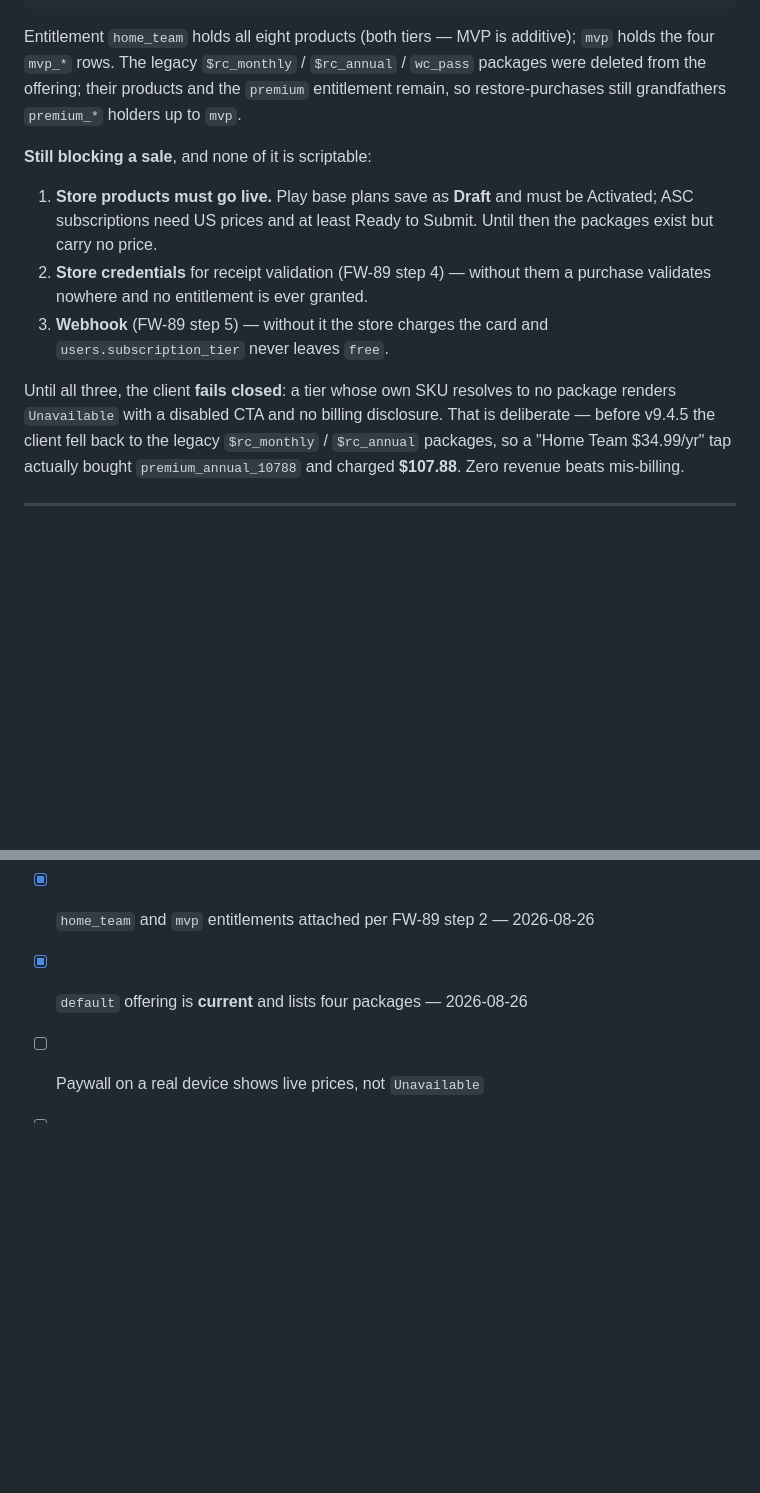
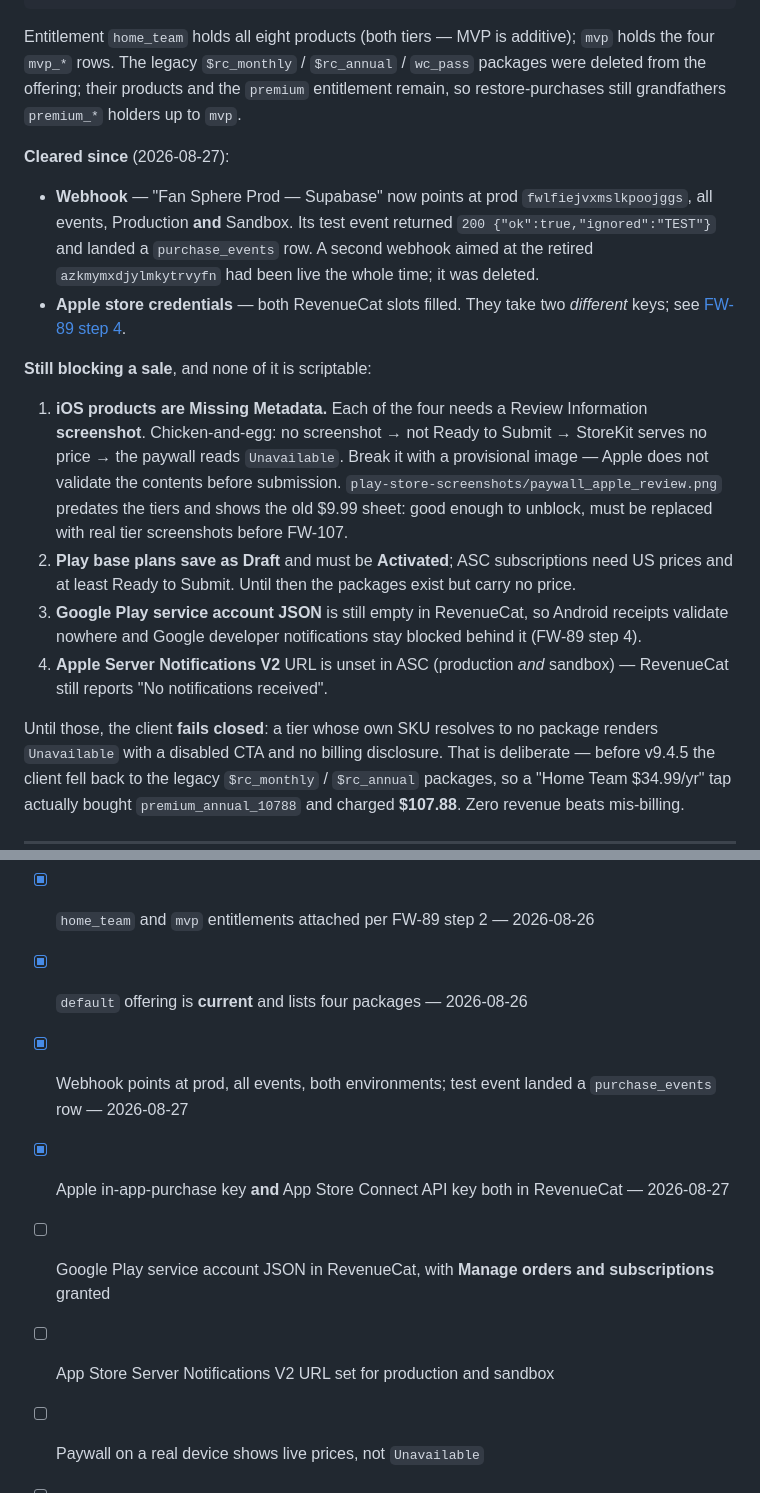
Before and after one commit to Mustattie/Fan_Wave, a Markdown page: fan-wave-app/docs/monetization-setup.md, 2 parts joined by grey strips. Drawn GitHub-style; blank space fills up the shorter version.

```diff
--- a/fan-wave-app/docs/monetization-setup.md
+++ b/fan-wave-app/docs/monetization-setup.md
@@ -31,17 +31,35 @@ Entitlement `home_team` holds all eight products (both tiers — MVP is additive
 `premium` entitlement remain, so restore-purchases still grandfathers
 `premium_*` holders up to `mvp`.
 
+**Cleared since** (2026-08-27):
+
+- **Webhook** — "Fan Sphere Prod — Supabase" now points at prod
+  `fwlfiejvxmslkpoojggs`, all events, Production **and** Sandbox. Its test event
+  returned `200 {"ok":true,"ignored":"TEST"}` and landed a `purchase_events`
+  row. A second webhook aimed at the retired `azkmymxdjylmkytrvyfn` had been
+  live the whole time; it was deleted.
+- **Apple store credentials** — both RevenueCat slots filled. They take two
+  *different* keys; see [FW-89 step 4](#fw-89--revenuecat-dashboard-configuration).
+
 **Still blocking a sale**, and none of it is scriptable:
 
-1. **Store products must go live.** Play base plans save as **Draft** and must be
-   Activated; ASC subscriptions need US prices and at least Ready to Submit.
-   Until then the packages exist but carry no price.
-2. **Store credentials** for receipt validation (FW-89 step 4) — without them a
-   purchase validates nowhere and no entitlement is ever granted.
-3. **Webhook** (FW-89 step 5) — without it the store charges the card and
-   `users.subscription_tier` never leaves `free`.
+1. **iOS products are Missing Metadata.** Each of the four needs a Review
+   Information **screenshot**. Chicken-and-egg: no screenshot → not Ready to
+   Submit → StoreKit serves no price → the paywall reads `Unavailable`. Break it
+   with a provisional image — Apple does not validate the contents before
+   submission. `play-store-screenshots/paywall_apple_review.png` predates the
+   tiers and shows the old $9.99 sheet: good enough to unblock, must be replaced
+   with real tier screenshots before FW-107.
+2. **Play base plans save as Draft** and must be **Activated**; ASC subscriptions
+   need US prices and at least Ready to Submit. Until then the packages exist but
+   carry no price.
+3. **Google Play service account JSON** is still empty in RevenueCat, so Android
+   receipts validate nowhere and Google developer notifications stay blocked
+   behind it (FW-89 step 4).
+4. **Apple Server Notifications V2** URL is unset in ASC (production *and*
+   sandbox) — RevenueCat still reports "No notifications received".
 
-Until all three, the client **fails closed**: a tier whose own SKU resolves to no
+Until those, the client **fails closed**: a tier whose own SKU resolves to no
 package renders `Unavailable` with a disabled CTA and no billing disclosure.
 That is deliberate — before v9.4.5 the client fell back to the legacy
 `$rc_monthly` / `$rc_annual` packages, so a "Home Team $34.99/yr" tap actually
@@ -289,6 +340,13 @@ recurring check.
 - [ ] All four products **Ready to Submit** / **Active** in ASC and Play
 - [x] `home_team` and `mvp` entitlements attached per FW-89 step 2 — 2026-08-26
 - [x] `default` offering is **current** and lists four packages — 2026-08-26
+- [x] Webhook points at prod, all events, both environments; test event landed a
+      `purchase_events` row — 2026-08-27
+- [x] Apple in-app-purchase key **and** App Store Connect API key both in
+      RevenueCat — 2026-08-27
+- [ ] Google Play service account JSON in RevenueCat, with **Manage orders and
+      subscriptions** granted
+- [ ] App Store Server Notifications V2 URL set for production and sandbox
 - [ ] Paywall on a real device shows live prices, not `Unavailable`
 - [ ] Displayed price equals charged price on a sandbox purchase of each of the four
 - [ ] Home Team to MVP upgrade lands `subscription_tier = 'mvp'` in prod `users`
```
Also changed, not shown: other parts of fan-wave-app/docs/monetization-setup.md (+42 -9 lines).
